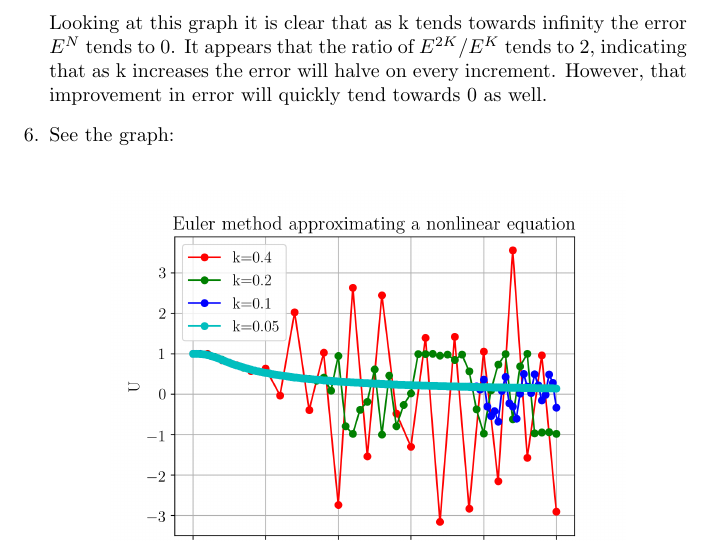
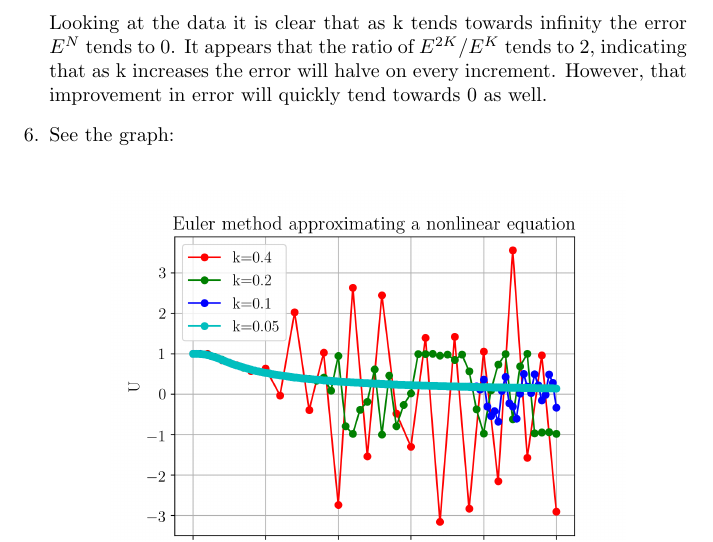
Before and after one commit to codeandkey/math481-iastate-sp2020, a LaTeX problem sheet (hw3/hw3.tex): part of page 3 of 3, cut so that both start at the same text. Compiled offline with pdfLaTeX.

Commit message:
hw3: recompile pdf, fix wording error

```diff
--- a/hw3/hw3.tex
+++ b/hw3/hw3.tex
@@ -85,7 +85,7 @@
                 \hline
             \end{tabular}
         \end{center}
-        Looking at this graph it is clear that as k tends towards infinity the error $E^N$ tends to 0.
+        Looking at the data it is clear that as k tends towards infinity the error $E^N$ tends to 0.
         It appears that the ratio of $E^{2K}/E^K$ tends to 2, indicating that as k increases the error will halve on every increment. However, that improvement in error will quickly tend towards 0 as well.
     \item
         See the graph: \\
```
Also changed, not shown: hw3/hw3.pdf.
